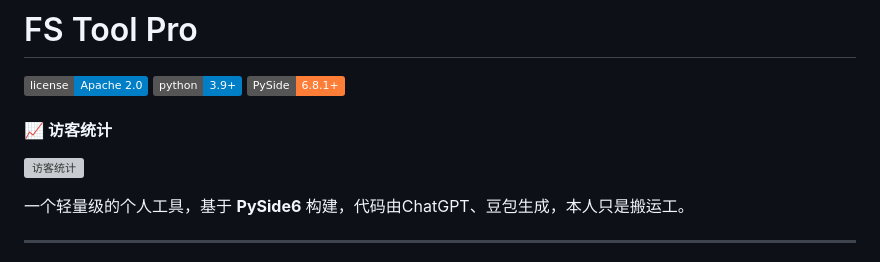
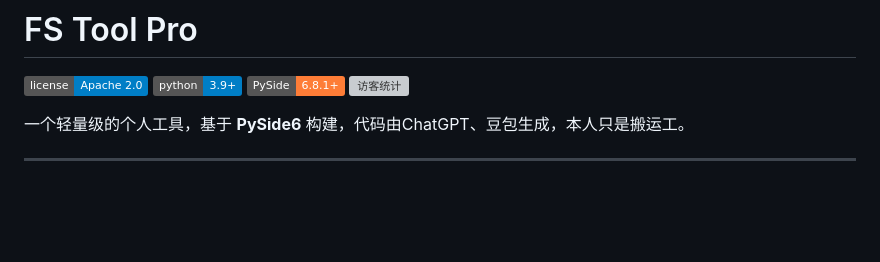
Before and after one commit to flowstone/FS-Tool-Pro, a Markdown page: README.md, the part around the change. Drawn GitHub-style; badges without logos; blank space fills up the shorter version; grey boxes are pictures that could not be loaded.

```diff
--- a/README.md
+++ b/README.md
@@ -2,8 +2,6 @@
 ![License](https://img.shields.io/badge/license-Apache%202.0-blue)
 ![Python](https://img.shields.io/badge/python-3.9%2B-blue)
 ![PySide6](https://img.shields.io/badge/PySide-6.8.1%2B-orange)
-
-#### 📈 访客统计
 ![访客统计](https://visitor-badge.laobi.icu/badge?page_id=flowstone.FS-Tool-Pro)
 
 一个轻量级的个人工具，基于 **PySide6** 构建，代码由ChatGPT、豆包生成，本人只是搬运工。
```
